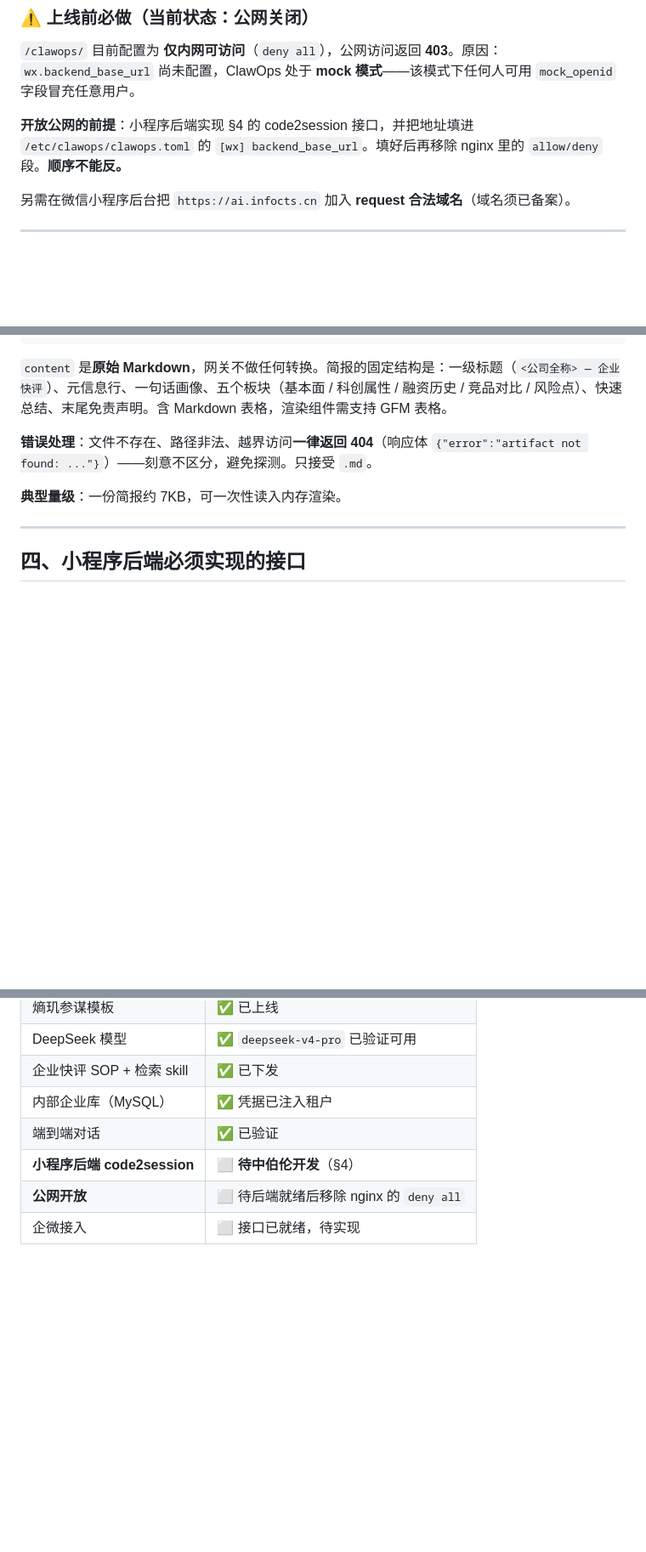
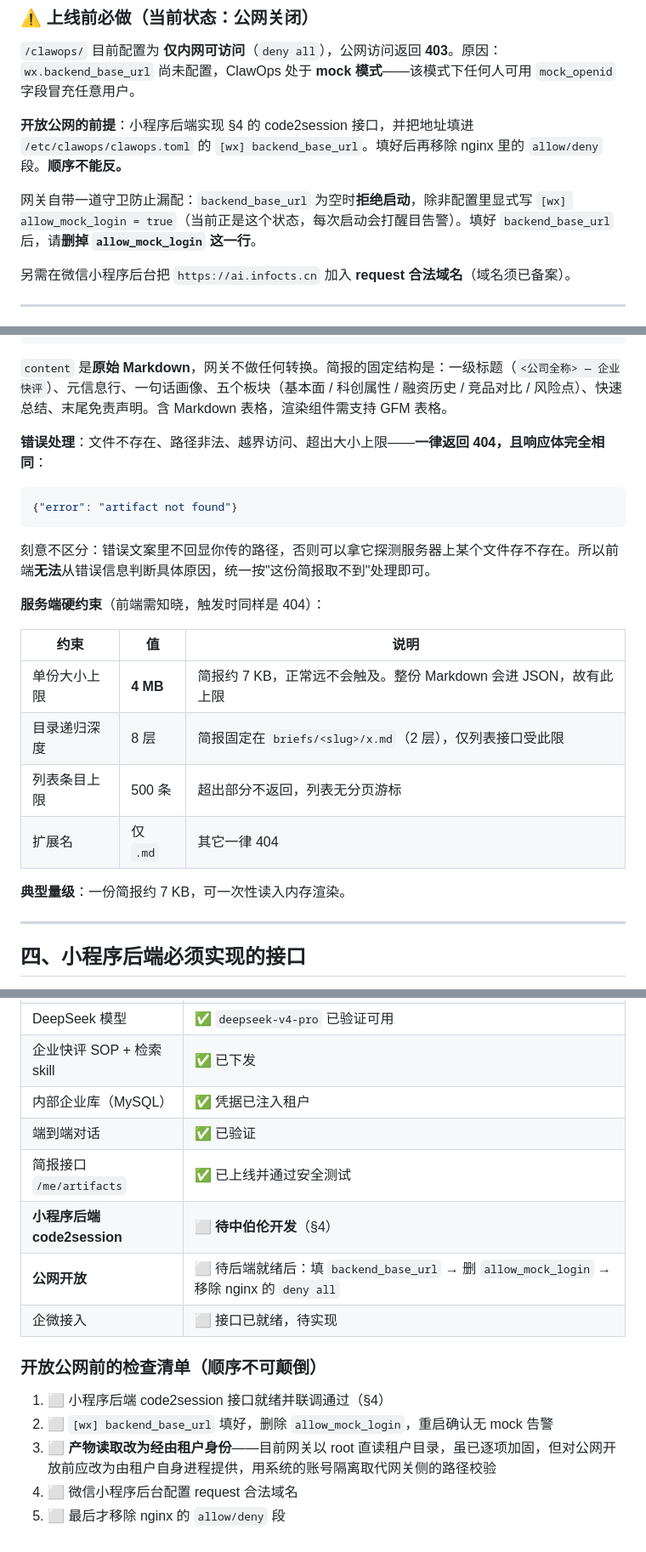
Before and after one commit to bighorse/clawops, a Markdown page: docs/shangji-miniprogram-integration.md, 3 parts joined by grey strips. Shown at 85% size. Drawn GitHub-style; blank space fills up the shorter version.

Commit message:
docs: 同步安全加固后的接口约束，补上线检查清单
安全加固之后文档有三处与实现脱节，逐条对齐：

- 错误响应体：加固时把文案统一成无参数的 {"error":"artifact not found"}
  （原本一个分支回显调用方传的路径，可被用来探测某文件是否存在），
  文档仍写着带回显的旧版本。改正并说明前端无法也不必区分具体原因。
- 补服务端硬约束表：单份 4 MB、递归 8 层、列表 500 条、仅 .md——
  触发时同样是 404，前端不知道的话会遇到莫名其妙的 404。
- 补 allow_mock_login：新增的启动守卫，backend_base_url 为空时拒绝启动
  除非显式承认。运维填好 backend_base_url 后需要删掉这一行。

另加「开放公网前的检查清单」，把顺序固定下来：后端就绪 → 关掉 mock →
产物读取改由租户身份提供 → 配合法域名 → 最后才拆 nginx 的 deny all。
第 3 条是有意留的：网关目前以 root 直读租户目录，逐项加固过但结构上
仍是「特权进程读不可信目录树」，对公网开放前应换成账号隔离。

Co-Authored-By: Claude Opus 4.8 <noreply@anthropic.com>

````diff
--- a/docs/shangji-miniprogram-integration.md
+++ b/docs/shangji-miniprogram-integration.md
@@ -54,6 +54,8 @@ POST /clawops/chat ──► ClawOps ──► 该用户专属的 zeroclaw 守
 `/clawops/` 目前配置为 **仅内网可访问**（`deny all`），公网访问返回 **403**。原因：`wx.backend_base_url` 尚未配置，ClawOps 处于 **mock 模式**——该模式下任何人可用 `mock_openid` 字段冒充任意用户。
 
 **开放公网的前提**：小程序后端实现 §4 的 code2session 接口，并把地址填进 `/etc/clawops/clawops.toml` 的 `[wx] backend_base_url`。填好后再移除 nginx 里的 `allow/deny` 段。**顺序不能反。**
+
+网关自带一道守卫防止漏配：`backend_base_url` 为空时**拒绝启动**，除非配置里显式写 `[wx] allow_mock_login = true`（当前正是这个状态，每次启动会打醒目告警）。填好 `backend_base_url` 后，请**删掉 `allow_mock_login` 这一行**。
 
 另需在微信小程序后台把 `https://ai.infocts.cn` 加入 **request 合法域名**（域名须已备案）。
 
@@ -314,9 +316,24 @@ function handleEvent(e) {
 
 `content` 是**原始 Markdown**，网关不做任何转换。简报的固定结构是：一级标题（`<公司全称> — 企业快评`）、元信息行、一句话画像、五个板块（基本面 / 科创属性 / 融资历史 / 竞品对比 / 风险点）、快速总结、末尾免责声明。含 Markdown 表格，渲染组件需支持 GFM 表格。
 
-**错误处理**：文件不存在、路径非法、越界访问**一律返回 404**（响应体 `{"error":"artifact not found: ..."}`）——刻意不区分，避免探测。只接受 `.md`。
+**错误处理**：文件不存在、路径非法、越界访问、超出大小上限——**一律返回 404，且响应体完全相同**：
 
-**典型量级**：一份简报约 7KB，可一次性读入内存渲染。
+```json
+{"error": "artifact not found"}
+```
+
+刻意不区分：错误文案里不回显你传的路径，否则可以拿它探测服务器上某个文件存不存在。所以前端**无法**从错误信息判断具体原因，统一按"这份简报取不到"处理即可。
+
+**服务端硬约束**（前端需知晓，触发时同样是 404）：
+
+| 约束 | 值 | 说明 |
+|---|---|---|
+| 单份大小上限 | **4 MB** | 简报约 7 KB，正常远不会触及。整份 Markdown 会进 JSON，故有此上限 |
+| 目录递归深度 | 8 层 | 简报固定在 `briefs/<slug>/x.md`（2 层），仅列表接口受此限 |
+| 列表条目上限 | 500 条 | 超出部分不返回，列表无分页游标 |
+| 扩展名 | 仅 `.md` | 其它一律 404 |
+
+**典型量级**：一份简报约 7 KB，可一次性读入内存渲染。
 
 ---
 
@@ -455,6 +472,15 @@ curl -X POST http://127.0.0.1:8088/admin/refresh-all-workspaces -H "X-Admin-Toke
 | 企业快评 SOP + 检索 skill | ✅ 已下发 |
 | 内部企业库（MySQL） | ✅ 凭据已注入租户 |
 | 端到端对话 | ✅ 已验证 |
+| 简报接口 `/me/artifacts` | ✅ 已上线并通过安全测试 |
 | **小程序后端 code2session** | ⬜ **待中伯伦开发**（§4） |
-| **公网开放** | ⬜ 待后端就绪后移除 nginx 的 `deny all` |
+| **公网开放** | ⬜ 待后端就绪后：填 `backend_base_url` → 删 `allow_mock_login` → 移除 nginx 的 `deny all` |
 | 企微接入 | ⬜ 接口已就绪，待实现 |
+
+### 开放公网前的检查清单（顺序不可颠倒）
+
+1. ⬜ 小程序后端 code2session 接口就绪并联调通过（§4）
+2. ⬜ `[wx] backend_base_url` 填好，删除 `allow_mock_login`，重启确认无 mock 告警
+3. ⬜ **产物读取改为经由租户身份**——目前网关以 root 直读租户目录，虽已逐项加固，但对公网开放前应改为由租户自身进程提供，用系统的账号隔离取代网关侧的路径校验
+4. ⬜ 微信小程序后台配置 request 合法域名
+5. ⬜ 最后才移除 nginx 的 `allow/deny` 段
````
